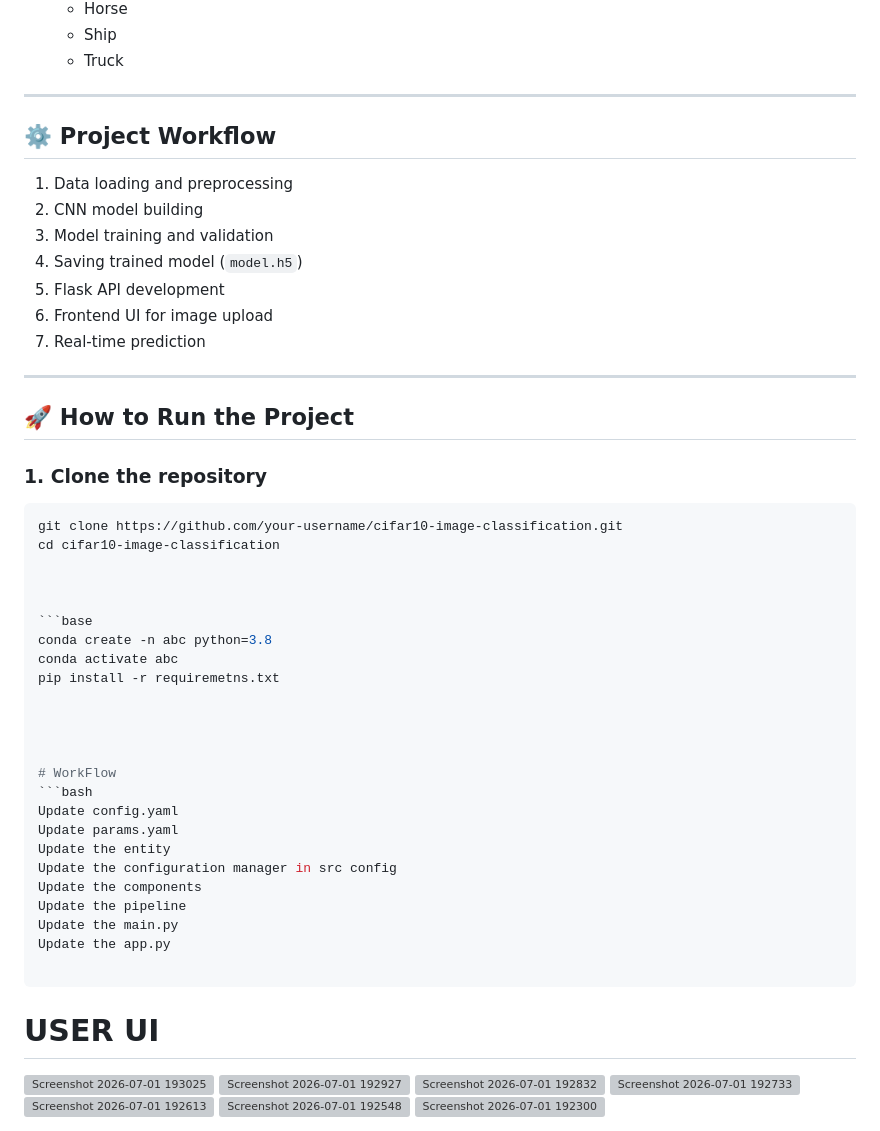
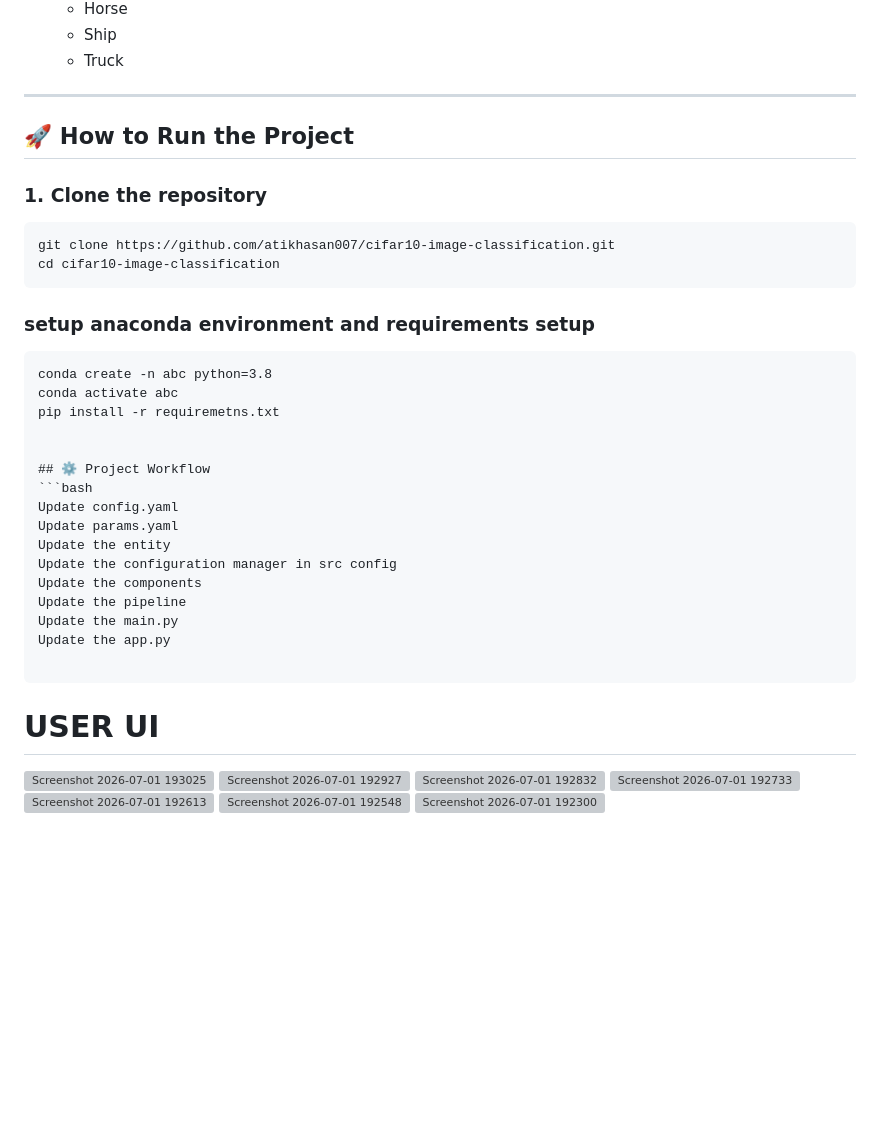
Before and after one commit to atikhasan007/cifar10-image-classificatio, a Markdown page: README.md, the part around the change. Rendered like a GitHub page; blank space fills up the shorter version; grey boxes are pictures that could not be loaded.

````diff
--- a/README.md
+++ b/README.md
@@ -53,36 +53,26 @@ The main objective of this project is to build an end-to-end image classificatio
 
 ---
 
-## ⚙️ Project Workflow
 
-1. Data loading and preprocessing
-2. CNN model building
-3. Model training and validation
-4. Saving trained model (`model.h5`)
-5. Flask API development
-6. Frontend UI for image upload
-7. Real-time prediction
 
----
+
 
 ## 🚀 How to Run the Project
 
 ### 1. Clone the repository
 ```bash
-git clone https://github.com/your-username/cifar10-image-classification.git
+git clone https://github.com/atikhasan007/cifar10-image-classification.git
 cd cifar10-image-classification
+```
 
-
-
+### setup anaconda  environment and requirements setup
 ```base
 conda create -n abc python=3.8
 conda activate abc
 pip install -r requiremetns.txt
 
 
-
-
-# WorkFlow
+## ⚙️ Project Workflow
 ```bash
 Update config.yaml
 Update params.yaml
@@ -95,27 +85,7 @@ Update the app.py
 
 ```
 
-
-
-
-
-
-
-
-
-
 # USER UI
-
-
-
-
-
-
-
-
-
-
-
 
 <img width="686" height="728" alt="Screenshot 2026-07-01 193025" src="https://github.com/user-attachments/assets/9483cb75-9fbf-4c67-9e9e-203ffd0b7ef5" />
 <img width="967" height="997" alt="Screenshot 2026-07-01 192927" src="https://github.com/user-attachments/assets/18535123-f5cc-4eae-bb20-5d2178cf6abd" />
````
